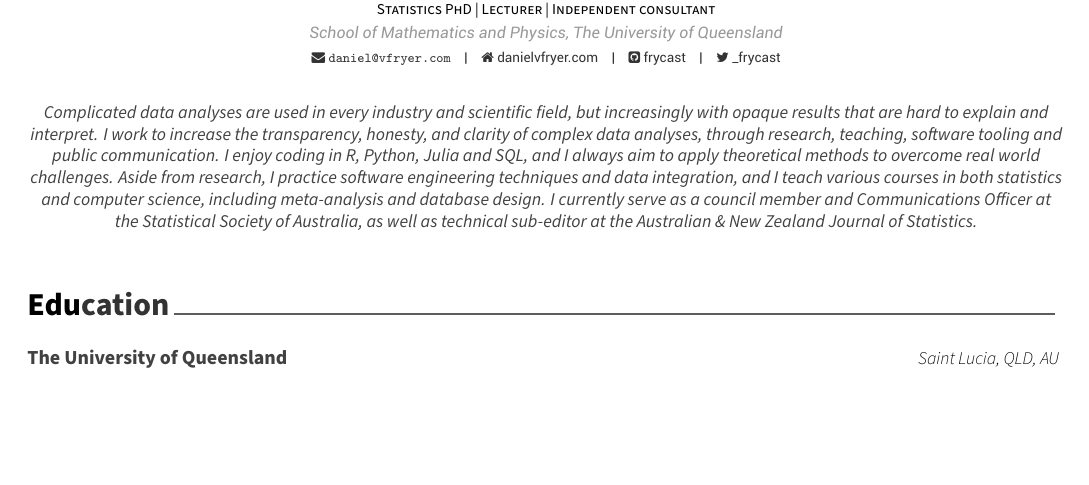
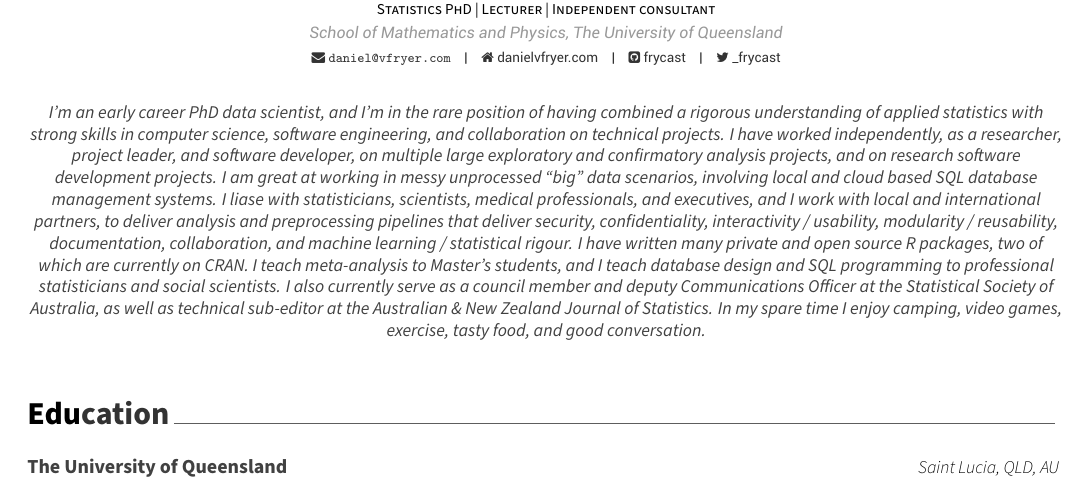
Before and after one commit to frycast/cv, an R Markdown document (cv/cv.Rmd): part of page 1 of 3 before the commit and part of page 1 of 4 after it, cut so that both start at the same text, the shorter picture padded with empty space. The pictures show the output file cv/cv.pdf that the author committed with the source.

Commit message:
cv update

```diff
--- a/cv/cv.Rmd
+++ b/cv/cv.Rmd
@@ -6,7 +6,7 @@ www: danielvfryer.com
 email: daniel@vfryer.com
 twitter: _frycast
 github: frycast
-aboutme: "Complicated data analyses are used in every industry and scientific field, but increasingly with opaque results that are hard to explain and interpret. I work to increase the transparency, honesty, and clarity of complex data analyses, through research, teaching, software tooling and public communication. I enjoy coding in R, Python, Julia and SQL, and I always aim to apply theoretical methods to overcome real world challenges. Aside from research, I practice software engineering techniques and data integration, and I teach various courses in both statistics and computer science, including meta-analysis and database design. I currently serve as a council member and Communications Officer at the Statistical Society of Australia, as well as technical sub-editor at the Australian & New Zealand Journal of Statistics."
+aboutme: "I'm an early career PhD data scientist, and I'm in the rare position of having combined a rigorous understanding of applied statistics with strong skills in computer science, software engineering, and collaboration on technical projects. I have worked independently, as a researcher, project leader, and software developer, on multiple large exploratory and confirmatory analysis projects, and on research software development projects. I am great at working in messy unprocessed \"big\" data scenarios, involving local and cloud based SQL database management systems. I liase with statisticians, scientists, medical professionals, and executives, and I work with local and international partners, to deliver analysis and preprocessing pipelines that deliver security, confidentiality, interactivity / usability, modularity / reusability, documentation, collaboration, and machine learning / statistical rigour. I have written many private and open source R packages, two of which are currently on CRAN. I teach meta-analysis to Master's students, and I teach database design and SQL programming to professional statisticians and social scientists. I also currently serve as a council member and deputy Communications Officer at the Statistical Society of Australia, as well as technical sub-editor at the Australian & New Zealand Journal of Statistics. In my spare time I enjoy camping, video games, exercise, tasty food, and good conversation."
 date: "`r format(Sys.time(), '%B %Y')`"
 headcolor: "000000"
 output: vitae::awesomecv
```
Also changed, not shown: cv/cv.pdf.
